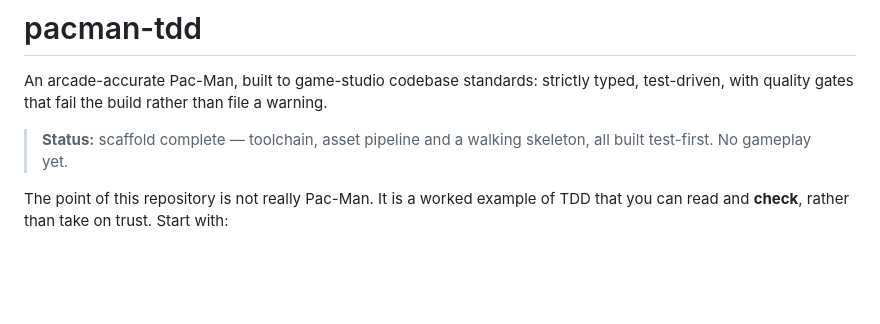
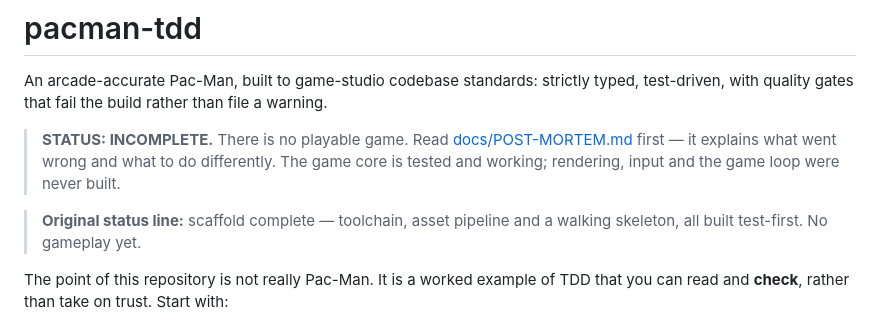
Before and after one commit to futurator-repos/pacman-tdd, a Markdown page: README.md, the part around the change. Rendered like a GitHub page; blank space fills up the shorter version.

```diff
--- a/README.md
+++ b/README.md
@@ -3,7 +3,12 @@
 An arcade-accurate Pac-Man, built to game-studio codebase standards: strictly typed, test-driven,
 with quality gates that fail the build rather than file a warning.
 
-> **Status:** scaffold complete — toolchain, asset pipeline and a walking skeleton, all built
+> **STATUS: INCOMPLETE.** There is no playable game. Read
+> [docs/POST-MORTEM.md](docs/POST-MORTEM.md) first — it explains what went wrong and what to do
+> differently. The game core is tested and working; rendering, input and the game loop were never
+> built.
+
+> **Original status line:** scaffold complete — toolchain, asset pipeline and a walking skeleton, all built
 > test-first. No gameplay yet.
 
 The point of this repository is not really Pac-Man. It is a worked example of TDD that you can read
```
Also changed, not shown: docs/POST-MORTEM.md (added, +263 -0 lines).
